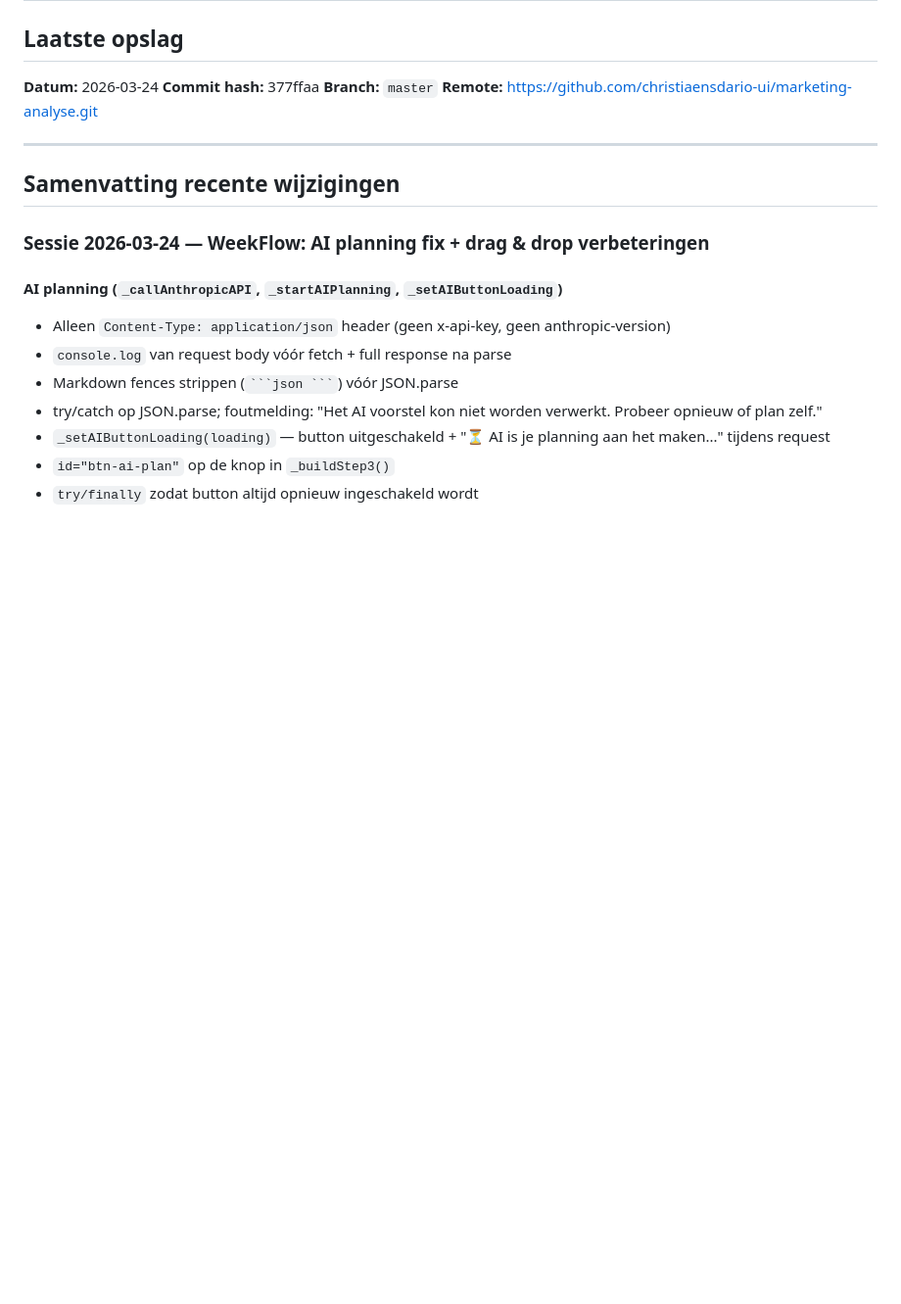
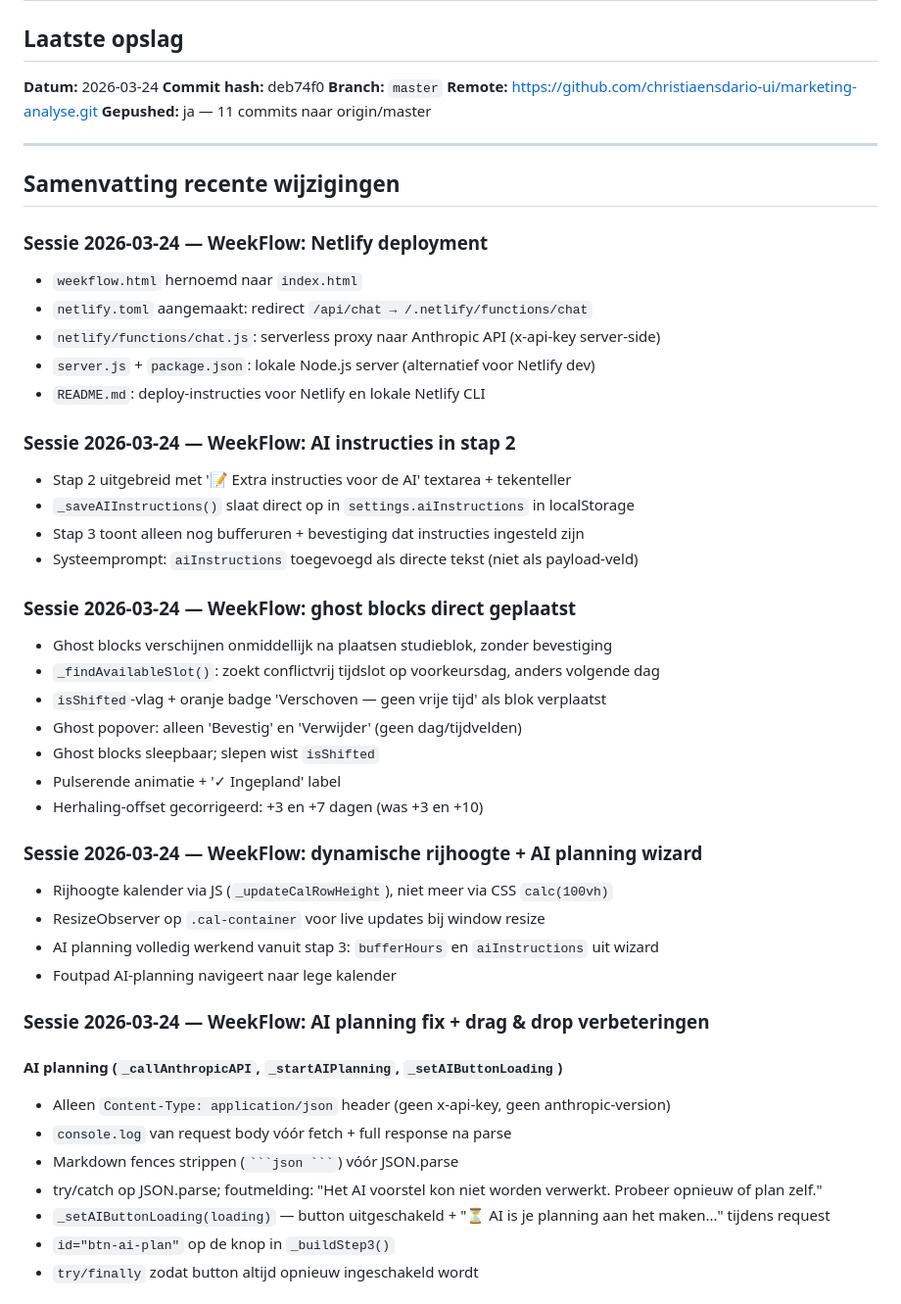
Before and after one commit to christiaensdario-ui/marketing-analyse, a Markdown page: SAVESTATE.md, the part around the change. Shown at 98% size. Rendered like a GitHub page; blank space fills up the shorter version.

Commit message:
Update SAVESTATE.md — sessie 2026-03-24 afgerond (commit deb74f0, gepushed)

```diff
--- a/SAVESTATE.md
+++ b/SAVESTATE.md
@@ -2,13 +2,46 @@
 
 ## Laatste opslag
 **Datum:** 2026-03-24
-**Commit hash:** 377ffaa
+**Commit hash:** deb74f0
 **Branch:** `master`
 **Remote:** https://github.com/christiaensdario-ui/marketing-analyse.git
+**Gepushed:** ja — 11 commits naar origin/master
 
 ---
 
 ## Samenvatting recente wijzigingen
+
+### Sessie 2026-03-24 — WeekFlow: Netlify deployment
+
+- `weekflow.html` hernoemd naar `index.html`
+- `netlify.toml` aangemaakt: redirect `/api/chat → /.netlify/functions/chat`
+- `netlify/functions/chat.js`: serverless proxy naar Anthropic API (x-api-key server-side)
+- `server.js` + `package.json`: lokale Node.js server (alternatief voor Netlify dev)
+- `README.md`: deploy-instructies voor Netlify en lokale Netlify CLI
+
+### Sessie 2026-03-24 — WeekFlow: AI instructies in stap 2
+
+- Stap 2 uitgebreid met '📝 Extra instructies voor de AI' textarea + tekenteller
+- `_saveAIInstructions()` slaat direct op in `settings.aiInstructions` in localStorage
+- Stap 3 toont alleen nog bufferuren + bevestiging dat instructies ingesteld zijn
+- Systeemprompt: `aiInstructions` toegevoegd als directe tekst (niet als payload-veld)
+
+### Sessie 2026-03-24 — WeekFlow: ghost blocks direct geplaatst
+
+- Ghost blocks verschijnen onmiddellijk na plaatsen studieblok, zonder bevestiging
+- `_findAvailableSlot()`: zoekt conflictvrij tijdslot op voorkeursdag, anders volgende dag
+- `isShifted`-vlag + oranje badge 'Verschoven — geen vrije tijd' als blok verplaatst
+- Ghost popover: alleen 'Bevestig' en 'Verwijder' (geen dag/tijdvelden)
+- Ghost blocks sleepbaar; slepen wist `isShifted`
+- Pulserende animatie + '✓ Ingepland' label
+- Herhaling-offset gecorrigeerd: +3 en +7 dagen (was +3 en +10)
+
+### Sessie 2026-03-24 — WeekFlow: dynamische rijhoogte + AI planning wizard
+
+- Rijhoogte kalender via JS (`_updateCalRowHeight`), niet meer via CSS `calc(100vh)`
+- ResizeObserver op `.cal-container` voor live updates bij window resize
+- AI planning volledig werkend vanuit stap 3: `bufferHours` en `aiInstructions` uit wizard
+- Foutpad AI-planning navigeert naar lege kalender
 
 ### Sessie 2026-03-24 — WeekFlow: AI planning fix + drag & drop verbeteringen
 
```
